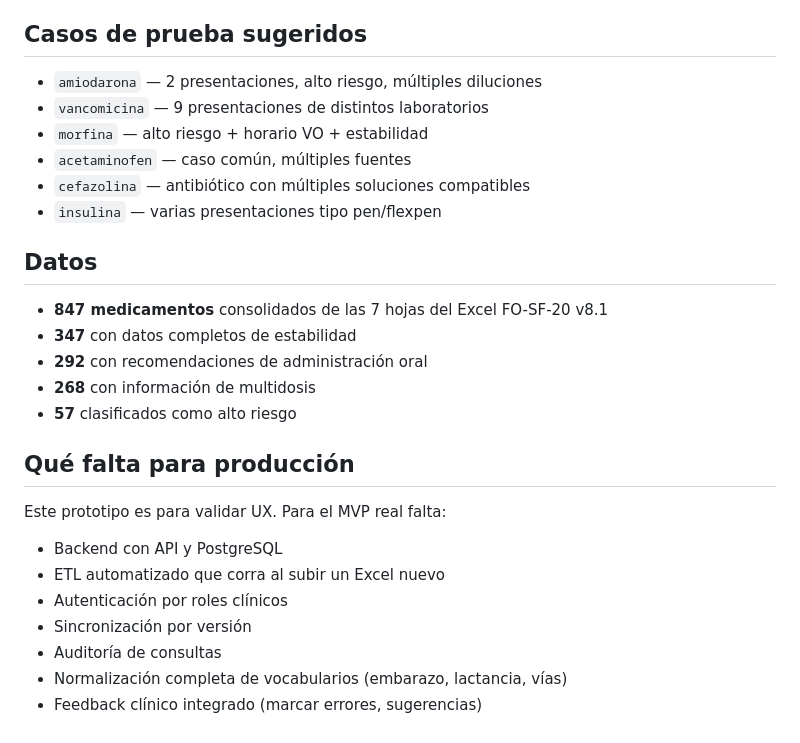
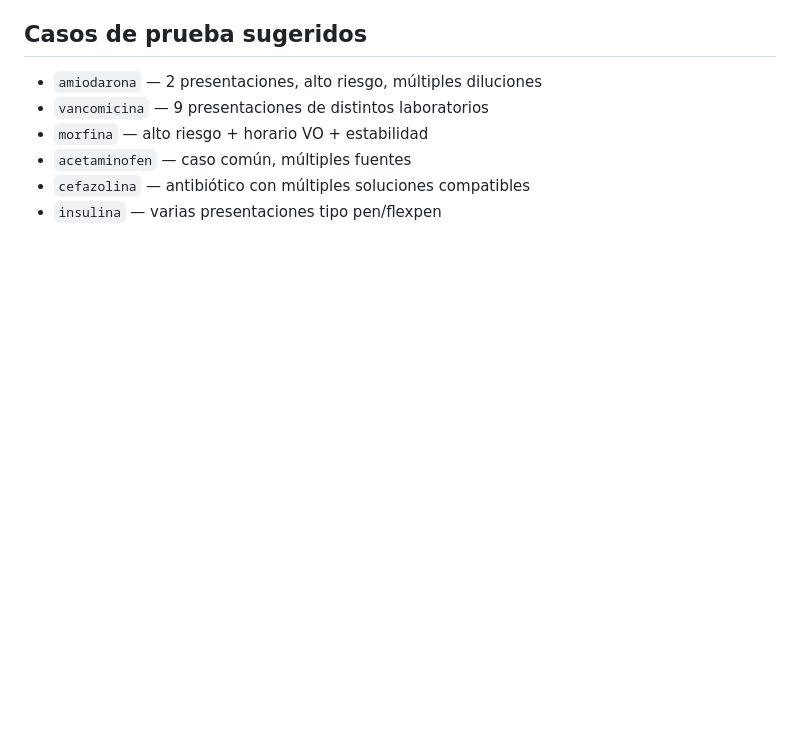
Before and after one commit to Cescastro/FichaRx, a Markdown page: README.md, the part around the change. Rendered like a GitHub page; blank space fills up the shorter version.

Commit message:
feat: eliminar sección de datos y requisitos para producción del README.md

```diff
--- a/README.md
+++ b/README.md
@@ -107,23 +107,3 @@ js/
 - `acetaminofen` — caso común, múltiples fuentes
 - `cefazolina` — antibiótico con múltiples soluciones compatibles
 - `insulina` — varias presentaciones tipo pen/flexpen
-
-## Datos
-
-- **847 medicamentos** consolidados de las 7 hojas del Excel FO-SF-20 v8.1
-- **347** con datos completos de estabilidad
-- **292** con recomendaciones de administración oral
-- **268** con información de multidosis
-- **57** clasificados como alto riesgo
-
-## Qué falta para producción
-
-Este prototipo es para validar UX. Para el MVP real falta:
-
-- Backend con API y PostgreSQL
-- ETL automatizado que corra al subir un Excel nuevo
-- Autenticación por roles clínicos
-- Sincronización por versión
-- Auditoría de consultas
-- Normalización completa de vocabularios (embarazo, lactancia, vías)
-- Feedback clínico integrado (marcar errores, sugerencias)
```
